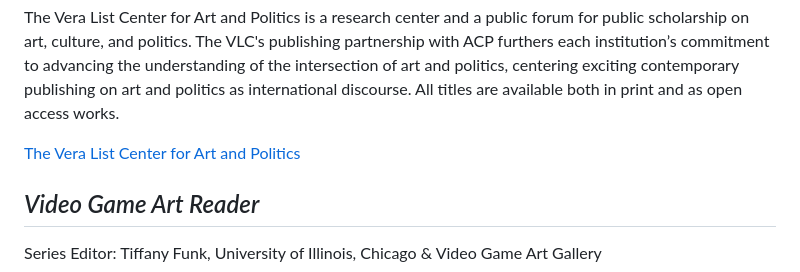
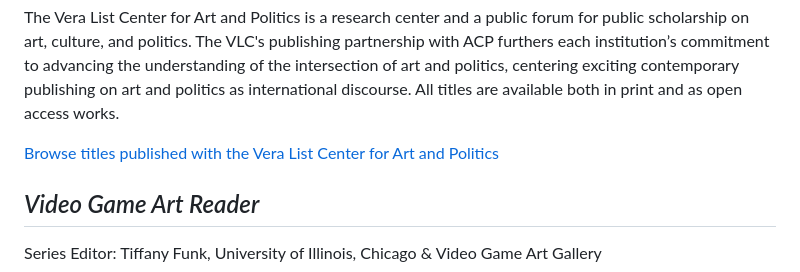
Before and after one commit to mlibrary/about-amherst, a Markdown page: src/content/series.md, the part around the change. GitHub-like rendering.

Commit message:
Update Pages “series”

```diff
--- a/src/content/series.md
+++ b/src/content/series.md
@@ -88,7 +88,7 @@ Urgent Knowledges is a translation series that highlights Indigenous, Afro-desce
 
 The Vera List Center for Art and Politics is a research center and a public forum for public scholarship on art, culture, and politics. The VLC's publishing partnership with ACP furthers each institution’s commitment to advancing the understanding of the intersection of art and politics, centering exciting contemporary publishing on art and politics as international discourse. All titles are available both in print and as open access works.
 
-<a class="btn btn-secondary" href="https://www.fulcrum.org/amherst?f%5Bseries_sim%5D%5B%5D=Vera+List+Center+for+Art+and+Politics&locale=en">The Vera List Center for Art and Politics</a>
+<a class="btn btn-secondary" href="https://www.fulcrum.org/amherst?f%5Bseries_sim%5D%5B%5D=Vera+List+Center+for+Art+and+Politics&locale=en">Browse titles published with the Vera List Center for Art and Politics</a>
 
 <h2 id="video-game-art-reader"><cite>Video Game Art Reader</cite></h2>
 
```
